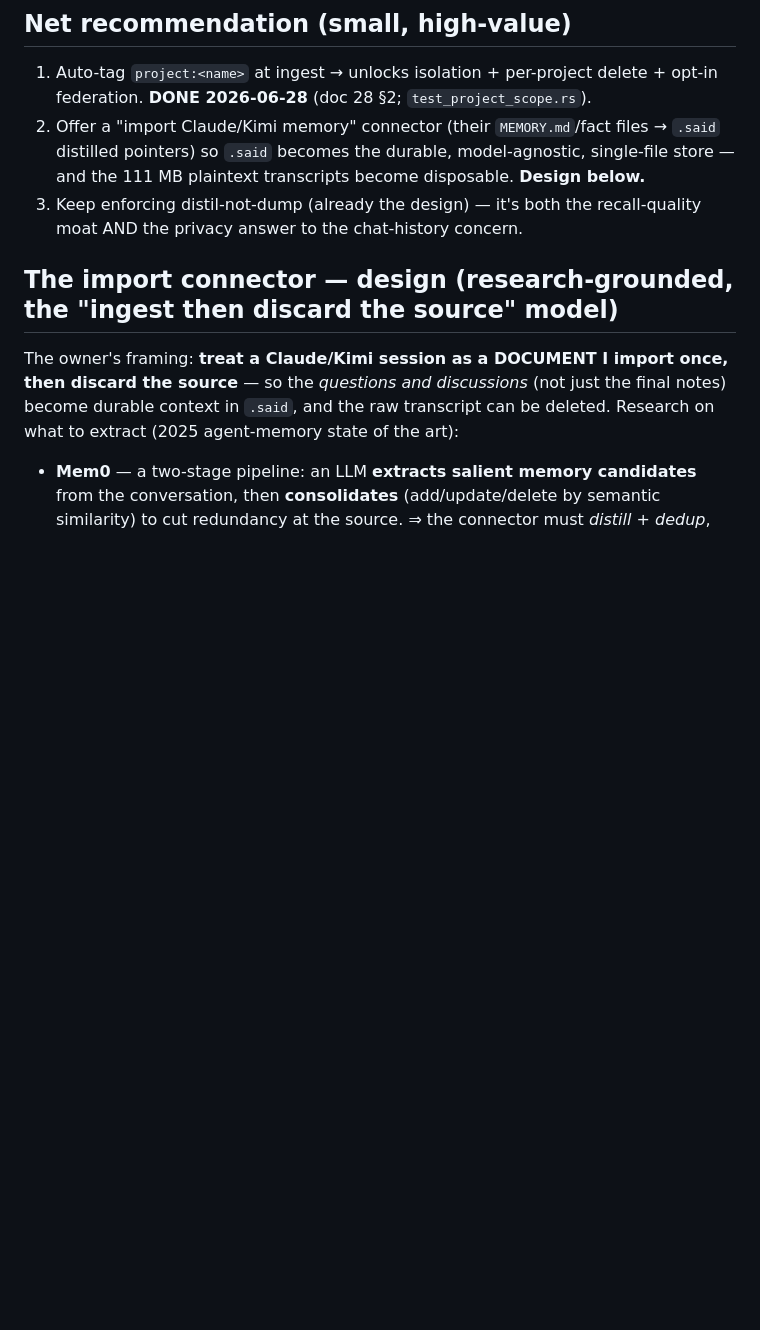
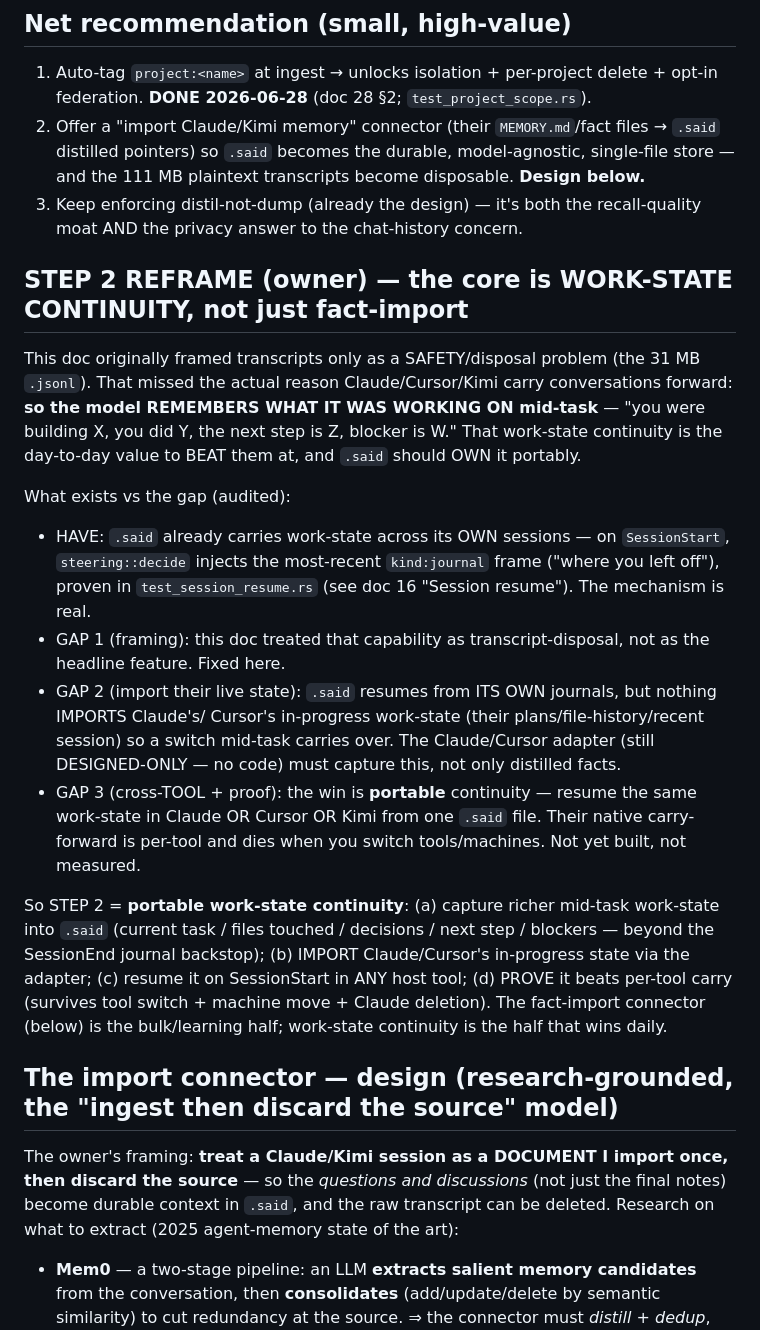
Before and after one commit to Qonsult1001/said-build, a Markdown page: docs/said-structure/29-learning-from-claude-kimi-memory.md, the part around the change. Drawn GitHub-style; blank space fills up the shorter version.

Commit message:
docs(29): reframe step 2 = portable WORK-STATE CONTINUITY (the gap the doc missed)
Owner caught a real conceptual gap: doc 29 framed conversation transcripts ONLY as a safety/disposal problem (the 31MB .jsonl), missing the actual reason Claude/Cursor/Kimi carry conversations forward -- so the model REMEMBERS WHAT IT WAS WORKING ON mid-task. That work-state continuity is the day-to-day value to beat them at.

Audited state, now documented: HAVE -- .said resumes from its OWN journals on SessionStart (steering::decide, test_session_resume.rs, doc 16). GAPs -- (1) framing fixed here; (2) nothing IMPORTS Claude/Cursor's in-progress work-state; (3) cross-TOOL portable continuity + proof not built. Step 2 reframed: portable work-state continuity = capture richer mid-task state + import their live state + resume in ANY host tool + prove it beats per-tool carry (survives tool switch / machine move / Claude deletion). The fact-import connector is the bulk half; work-state continuity is the half that wins daily.

Co-Authored-By: Claude Opus 4.8 (1M context) <noreply@anthropic.com>

```diff
--- a/docs/said-structure/29-learning-from-claude-kimi-memory.md
+++ b/docs/said-structure/29-learning-from-claude-kimi-memory.md
@@ -54,6 +54,32 @@ artifact you didn't explicitly choose to keep.
    transcripts become disposable. **Design below.**
 3. Keep enforcing distil-not-dump (already the design) — it's both the recall-quality moat AND the privacy
    answer to the chat-history concern.
+
+## STEP 2 REFRAME (owner) — the core is WORK-STATE CONTINUITY, not just fact-import
+
+This doc originally framed transcripts only as a SAFETY/disposal problem (the 31 MB `.jsonl`). That missed
+the actual reason Claude/Cursor/Kimi carry conversations forward: **so the model REMEMBERS WHAT IT WAS
+WORKING ON mid-task** — "you were building X, you did Y, the next step is Z, blocker is W." That work-state
+continuity is the day-to-day value to BEAT them at, and `.said` should OWN it portably.
+
+What exists vs the gap (audited):
+- HAVE: `.said` already carries work-state across its OWN sessions — on `SessionStart`, `steering::decide`
+  injects the most-recent `kind:journal` frame ("where you left off"), proven in `test_session_resume.rs`
+  (see doc 16 "Session resume"). The mechanism is real.
+- GAP 1 (framing): this doc treated that capability as transcript-disposal, not as the headline feature.
+  Fixed here.
+- GAP 2 (import their live state): `.said` resumes from ITS OWN journals, but nothing IMPORTS Claude's/
+  Cursor's in-progress work-state (their plans/file-history/recent session) so a switch mid-task carries
+  over. The Claude/Cursor adapter (still DESIGNED-ONLY — no code) must capture this, not only distilled facts.
+- GAP 3 (cross-TOOL + proof): the win is **portable** continuity — resume the same work-state in Claude OR
+  Cursor OR Kimi from one `.said` file. Their native carry-forward is per-tool and dies when you switch
+  tools/machines. Not yet built, not measured.
+
+So STEP 2 = **portable work-state continuity**: (a) capture richer mid-task work-state into `.said`
+(current task / files touched / decisions / next step / blockers — beyond the SessionEnd journal backstop);
+(b) IMPORT Claude/Cursor's in-progress state via the adapter; (c) resume it on SessionStart in ANY host
+tool; (d) PROVE it beats per-tool carry (survives tool switch + machine move + Claude deletion). The
+fact-import connector (below) is the bulk/learning half; work-state continuity is the half that wins daily.
 
 ## The import connector — design (research-grounded, the "ingest then discard the source" model)
 
```
